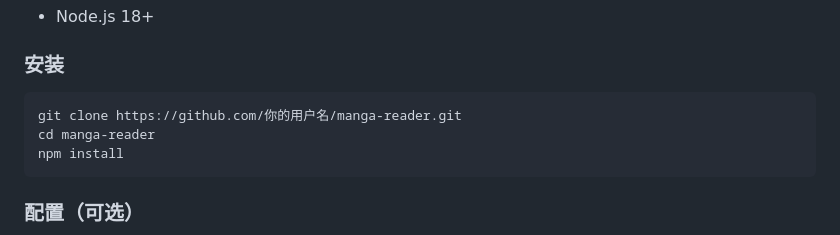
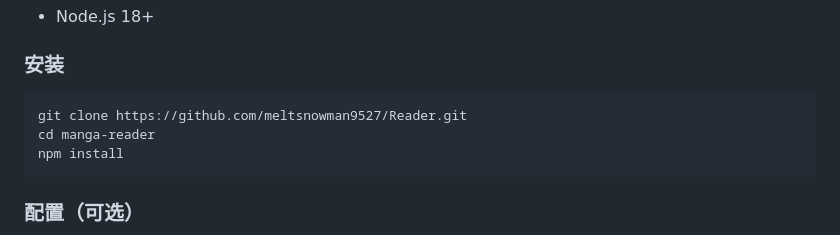
Before and after one commit to meltsnowman9527/Reader, a Markdown page: README.md, the part around the change. Drawn GitHub-style.

Commit message:
Update repository URL in installation instructions

````diff
--- a/README.md
+++ b/README.md
@@ -49,7 +49,7 @@
 ### 安装
 
 ```bash
-git clone https://github.com/你的用户名/manga-reader.git
+git clone https://github.com/meltsnowman9527/Reader.git
 cd manga-reader
 npm install
 ```
````
